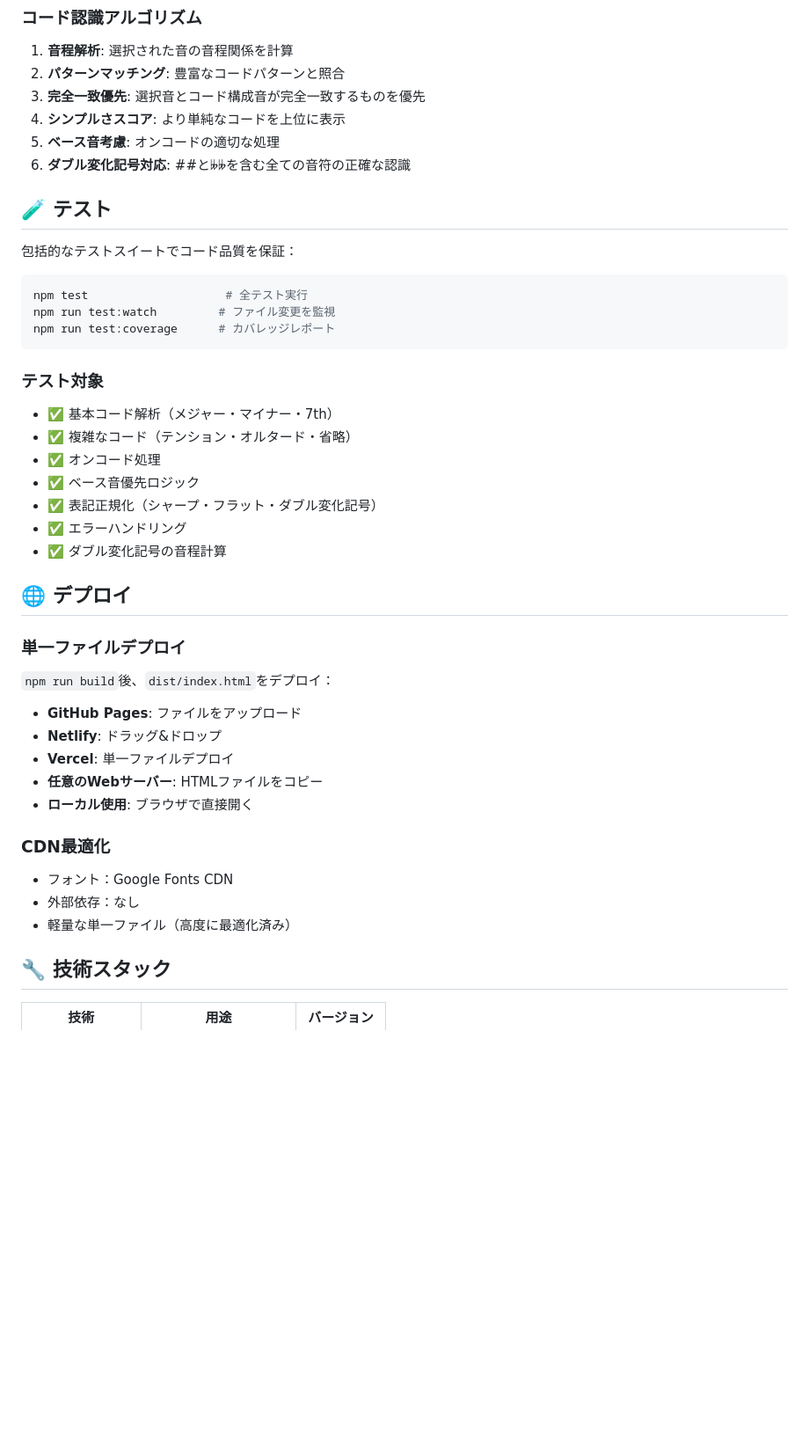
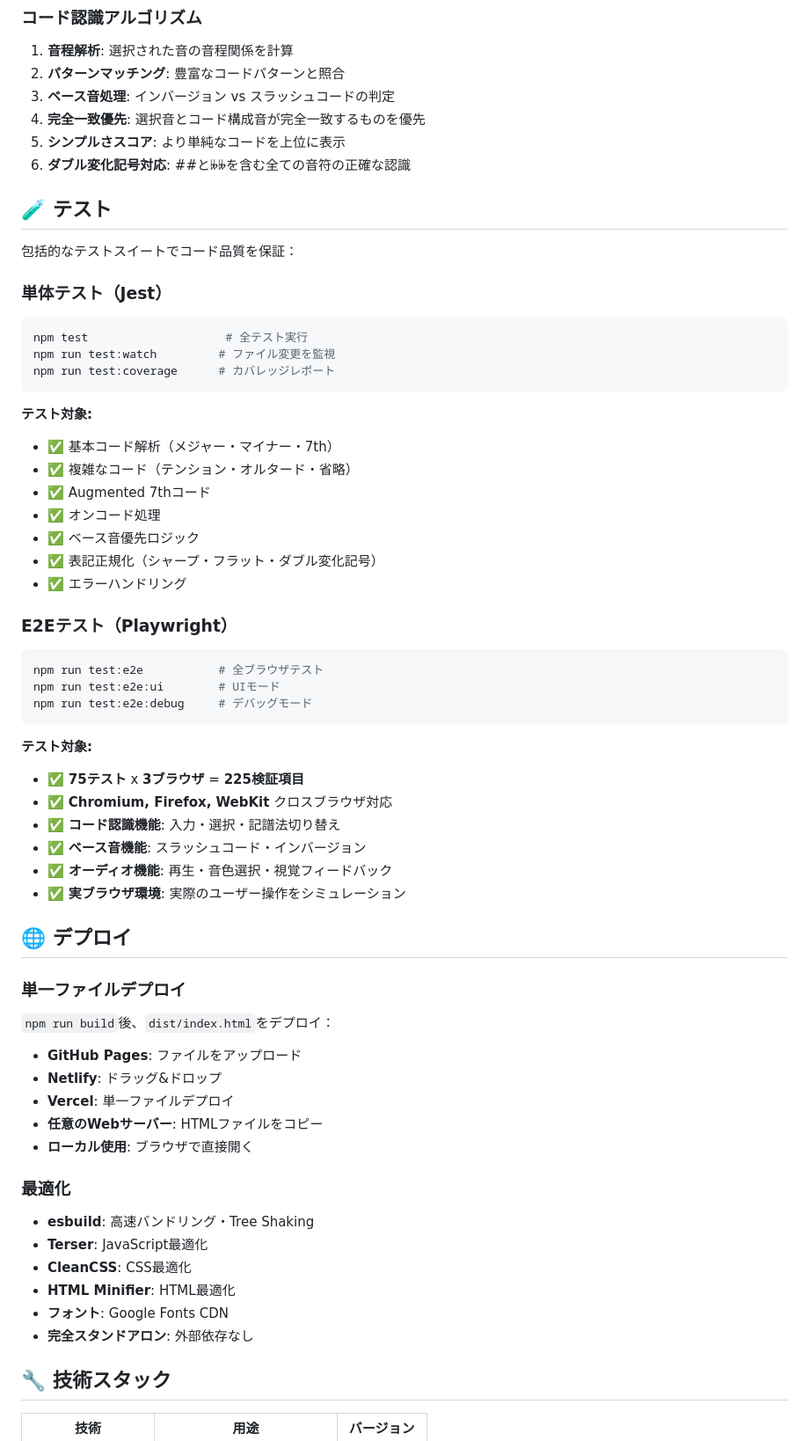
Before and after one commit to okayu9/chordentia, a Markdown page: README.md, the part around one of its changes. Shown at 88% size. GitHub-like rendering; blank space fills up the shorter version.

````diff
--- a/README.md
+++ b/README.md
@@ -124,29 +148,45 @@ chordentia/
 ### コード認識アルゴリズム
 1. **音程解析**: 選択された音の音程関係を計算
 2. **パターンマッチング**: 豊富なコードパターンと照合
-3. **完全一致優先**: 選択音とコード構成音が完全一致するものを優先
-4. **シンプルさスコア**: より単純なコードを上位に表示
-5. **ベース音考慮**: オンコードの適切な処理
+3. **ベース音処理**: インバージョン vs スラッシュコードの判定
+4. **完全一致優先**: 選択音とコード構成音が完全一致するものを優先
+5. **シンプルさスコア**: より単純なコードを上位に表示
 6. **ダブル変化記号対応**: ##と𝄫𝄫を含む全ての音符の正確な認識
 
 ## 🧪 テスト
 
 包括的なテストスイートでコード品質を保証：
 
+### 単体テスト（Jest）
 ```bash
 npm test                    # 全テスト実行
 npm run test:watch         # ファイル変更を監視
 npm run test:coverage      # カバレッジレポート
 ```
 
-### テスト対象
+**テスト対象:**
 - ✅ 基本コード解析（メジャー・マイナー・7th）
 - ✅ 複雑なコード（テンション・オルタード・省略）
+- ✅ Augmented 7thコード
 - ✅ オンコード処理
 - ✅ ベース音優先ロジック
 - ✅ 表記正規化（シャープ・フラット・ダブル変化記号）
 - ✅ エラーハンドリング
-- ✅ ダブル変化記号の音程計算
+
+### E2Eテスト（Playwright）
+```bash
+npm run test:e2e           # 全ブラウザテスト
+npm run test:e2e:ui        # UIモード
+npm run test:e2e:debug     # デバッグモード
+```
+
+**テスト対象:**
+- ✅ **75テスト** x **3ブラウザ** = **225検証項目**
+- ✅ **Chromium, Firefox, WebKit** クロスブラウザ対応
+- ✅ **コード認識機能**: 入力・選択・記譜法切り替え
+- ✅ **ベース音機能**: スラッシュコード・インバージョン
+- ✅ **オーディオ機能**: 再生・音色選択・視覚フィードバック
+- ✅ **実ブラウザ環境**: 実際のユーザー操作をシミュレーション
 
 ## 🌐 デプロイ
 
@@ -159,10 +199,13 @@ npm run test:coverage      # カバレッジレポート
 - **任意のWebサーバー**: HTMLファイルをコピー
 - **ローカル使用**: ブラウザで直接開く
 
-### CDN最適化
-- フォント：Google Fonts CDN
-- 外部依存：なし
-- 軽量な単一ファイル（高度に最適化済み）
+### 最適化
+- **esbuild**: 高速バンドリング・Tree Shaking
+- **Terser**: JavaScript最適化
+- **CleanCSS**: CSS最適化
+- **HTML Minifier**: HTML最適化
+- **フォント**: Google Fonts CDN
+- **完全スタンドアロン**: 外部依存なし
 
 ## 🔧 技術スタック
 
````
Also changed, not shown: other parts of README.md (+105 -38 lines).
